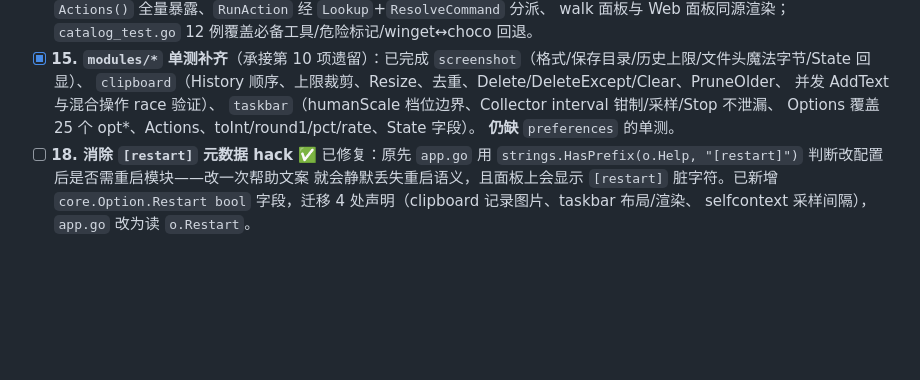
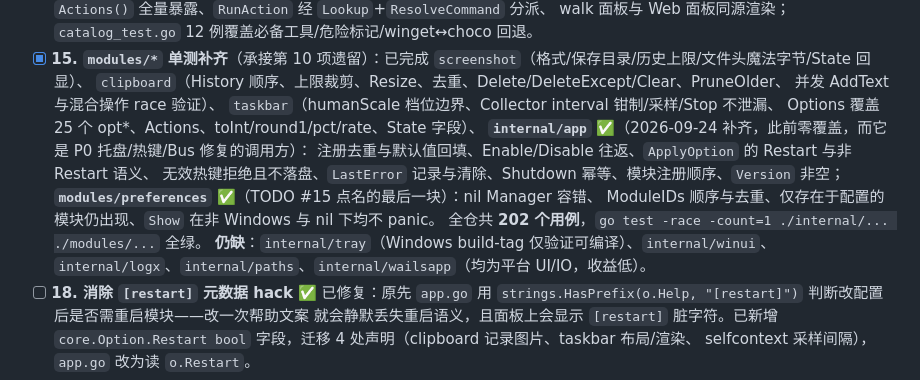
Before and after one commit to Snow0xcc/PCMannager, a Markdown page: TODO.md, the part around the change. Rendered like a GitHub page; blank space fills up the shorter version.

Commit message:
docs: TODO 同步版本注入/自动更新前置条件与测试补齐情况

```diff
--- a/TODO.md
+++ b/TODO.md
@@ -138,8 +138,15 @@ go vet ./...
       `clipboard`（History 顺序、上限裁剪、Resize、去重、Delete/DeleteExcept/Clear、PruneOlder、
       并发 AddText 与混合操作 race 验证）、
       `taskbar`（humanScale 档位边界、Collector interval 钳制/采样/Stop 不泄漏、
-      Options 覆盖 25 个 opt*、Actions、toInt/round1/pct/rate、State 字段）。
-      **仍缺** `preferences` 的单测。
+      Options 覆盖 25 个 opt*、Actions、toInt/round1/pct/rate、State 字段）、
+      **`internal/app`** ✅（2026-09-24 补齐，此前零覆盖，而它是 P0 托盘/热键/Bus 修复的调用方）：
+      注册去重与默认值回填、Enable/Disable 往返、`ApplyOption` 的 Restart 与非 Restart 语义、
+      无效热键拒绝且不落盘、`LastError` 记录与清除、Shutdown 幂等、模块注册顺序、`Version` 非空；
+      **`modules/preferences`** ✅（TODO #15 点名的最后一块）：nil Manager 容错、
+      ModuleIDs 顺序与去重、仅存在于配置的模块仍出现、`Show` 在非 Windows 与 nil 下均不 panic。
+      全仓共 **202 个用例**，`go test -race -count=1 ./internal/... ./modules/...` 全绿。
+      **仍缺**：`internal/tray`（Windows build-tag 仅验证可编译）、`internal/winui`、
+      `internal/logx`、`internal/paths`、`internal/wailsapp`（均为平台 UI/IO，收益低）。
 - [ ] **18. 消除 `[restart]` 元数据 hack** ✅ 已修复：原先 `app.go` 用
       `strings.HasPrefix(o.Help, "[restart]")` 判断改配置后是否需重启模块——改一次帮助文案
       就会静默丢失重启语义，且面板上会显示 `[restart]` 脏字符。已新增
```
